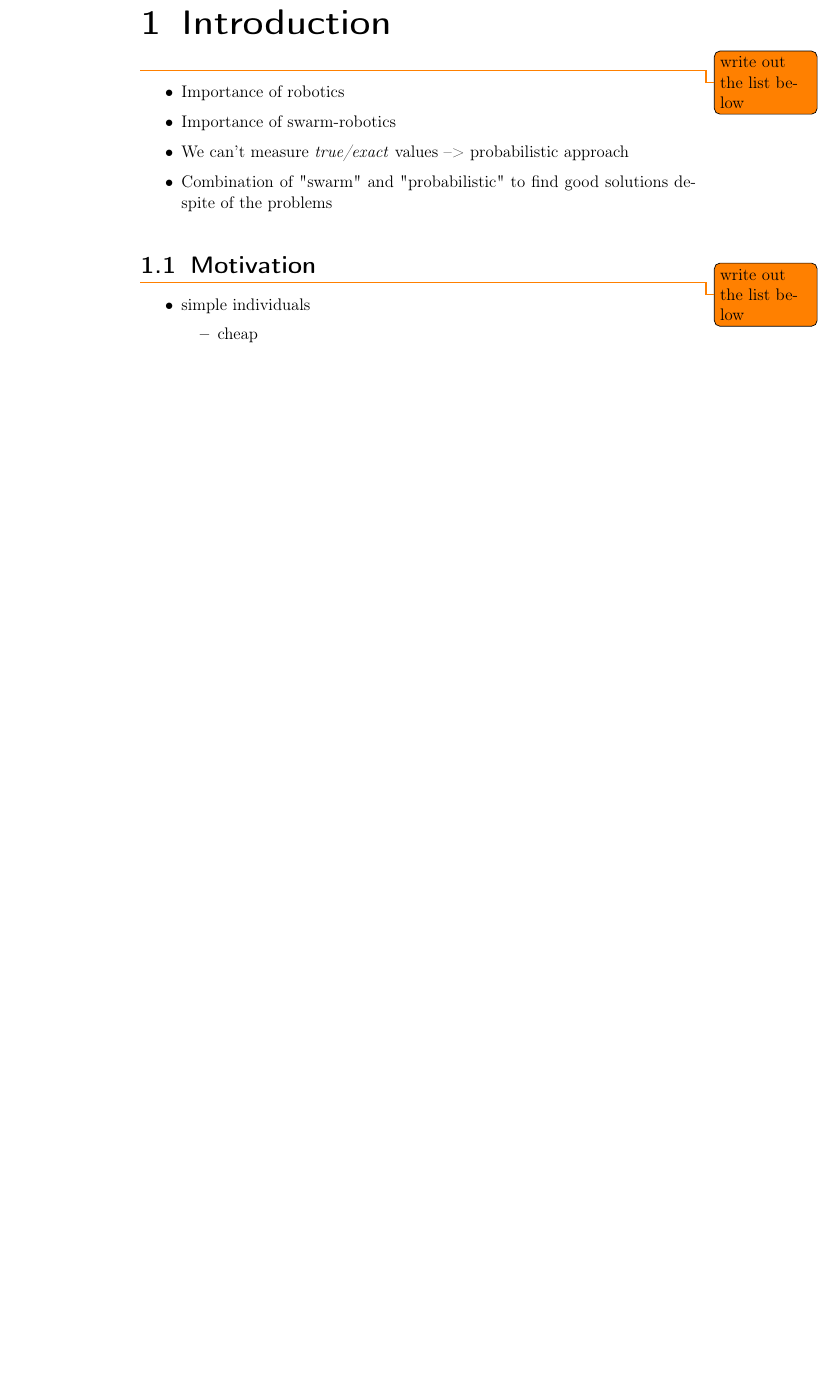
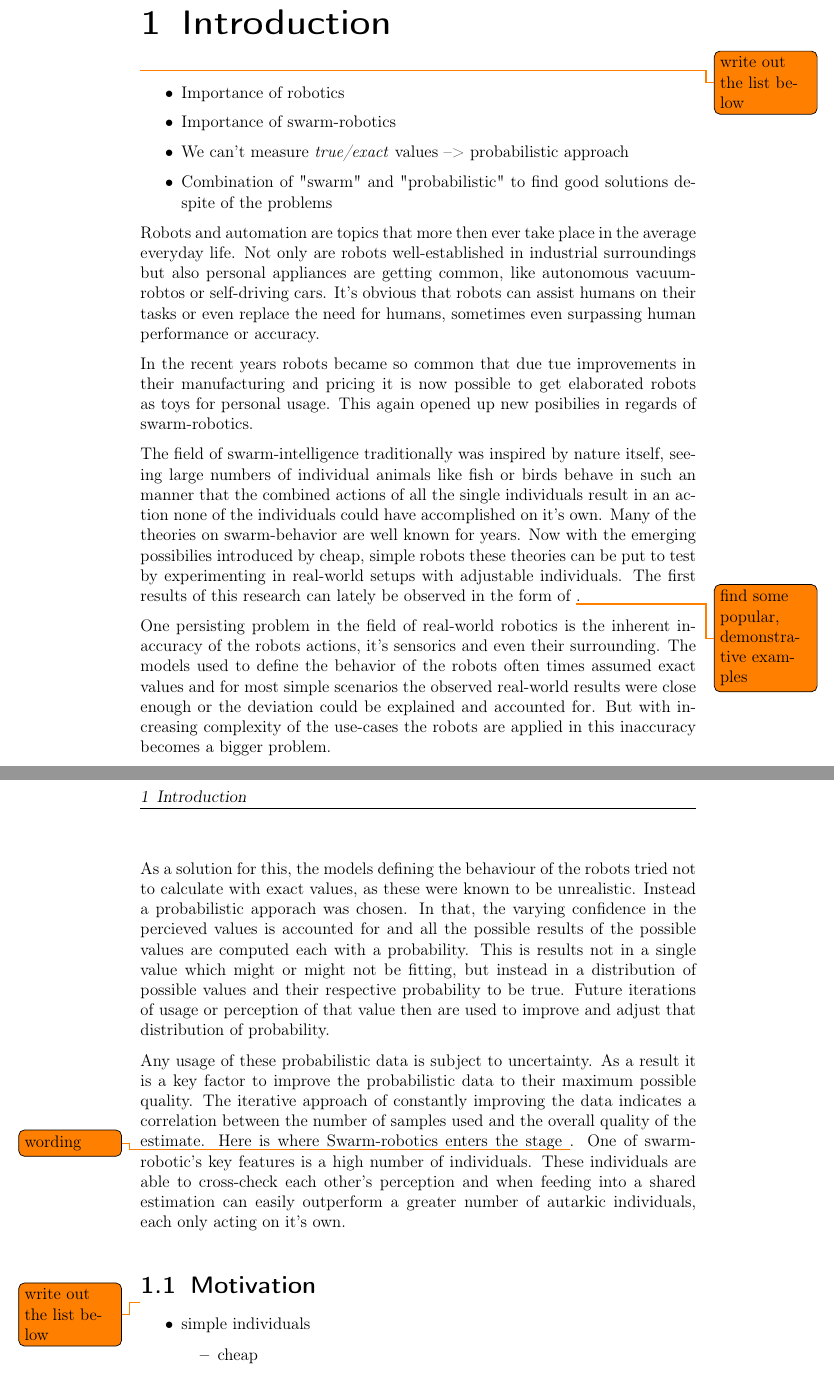
Before and after one commit to ovgu-FINken/SpheroSim, a LaTeX thesis (master-thesis/thesis/main.tex, which reads master-thesis/thesis/chapters/01-intro/intro.tex): part of page 11 of 26 before the commit and two parts of pages 11 and 12 of 28 after it, the two joined at a grey line, cut so that both start at the same text, the shorter picture padded with empty space. Compiled offline with pdfLaTeX; an older LaTeX class or package is replaced by its successor.

Commit message:
started on intro

```diff
--- a/master-thesis/thesis/chapters/01-intro/intro.tex
+++ b/master-thesis/thesis/chapters/01-intro/intro.tex
@@ -5,3 +5,15 @@
 	\item{We can't measure \emph{true/exact} values --> probabilistic approach}
 	\item{Combination of "swarm" and "probabilistic" to find good solutions despite of the problems}
 \end{itemize}
+
+Robots and automation are topics that more then ever take place in the average everyday life. Not only are robots well-established in industrial surroundings but also personal appliances are getting common, like autonomous vacuum-robtos or self-driving cars. It's obvious that robots can assist humans on their tasks or even replace the need for humans, sometimes even surpassing human performance or accuracy.
+
+In the recent years robots became so common that due tue improvements in their manufacturing and pricing it is now possible to get elaborated robots as toys for personal usage. This again opened up new posibilies in regards of swarm-robotics.
+
+The field of swarm-intelligence traditionally was inspired by nature itself, seeing large numbers of individual animals like fish or birds behave in such an manner that the combined actions of all the single individuals result in an action none of the individuals could have accomplished on it's own. Many of the theories on swarm-behavior are well known for years. Now with the emerging possibilies introduced by cheap, simple robots these theories can be put to test by experimenting in real-world setups with adjustable individuals. The first results of this research can lately be observed in the form of \todo{find some popular, demonstrative examples}.
+
+One persisting problem in the field of real-world robotics is the inherent inaccuracy of the robots actions, it's sensorics and even their surrounding. The models used to define the behavior of the robots often times assumed exact values and for most simple scenarios the observed real-world results were close enough or the deviation could be explained and accounted for. But with increasing complexity of the use-cases the robots are applied in this inaccuracy becomes a bigger problem.
+
+As a solution for this, the models defining the behaviour of the robots tried not to calculate with exact values, as these were known to be unrealistic. Instead a probabilistic apporach was chosen. In that, the varying confidence in the percieved values is accounted for and all the possible results of the possible values are computed each with a probability. This is results not in a single value which might or might not be fitting, but instead in a distribution of possible values and their respective probability to be true. Future iterations of usage or perception of that value then are used to improve and adjust that distribution of probability.
+
+Any usage of these probabilistic data is subject to uncertainty. As a result it is a key factor to improve the probabilistic data to their maximum possible quality. The iterative approach of constantly improving the data indicates a correlation between the number of samples used and the overall quality of the estimate. Here is where Swarm-robotics enters the stage \todo{wording}. One of swarm-robotic's key features is a high number of individuals. These individuals are able to cross-check each other's perception and when feeding into a shared estimation can easily outperform a greater number of autarkic individuals, each only acting on it's own.
```
